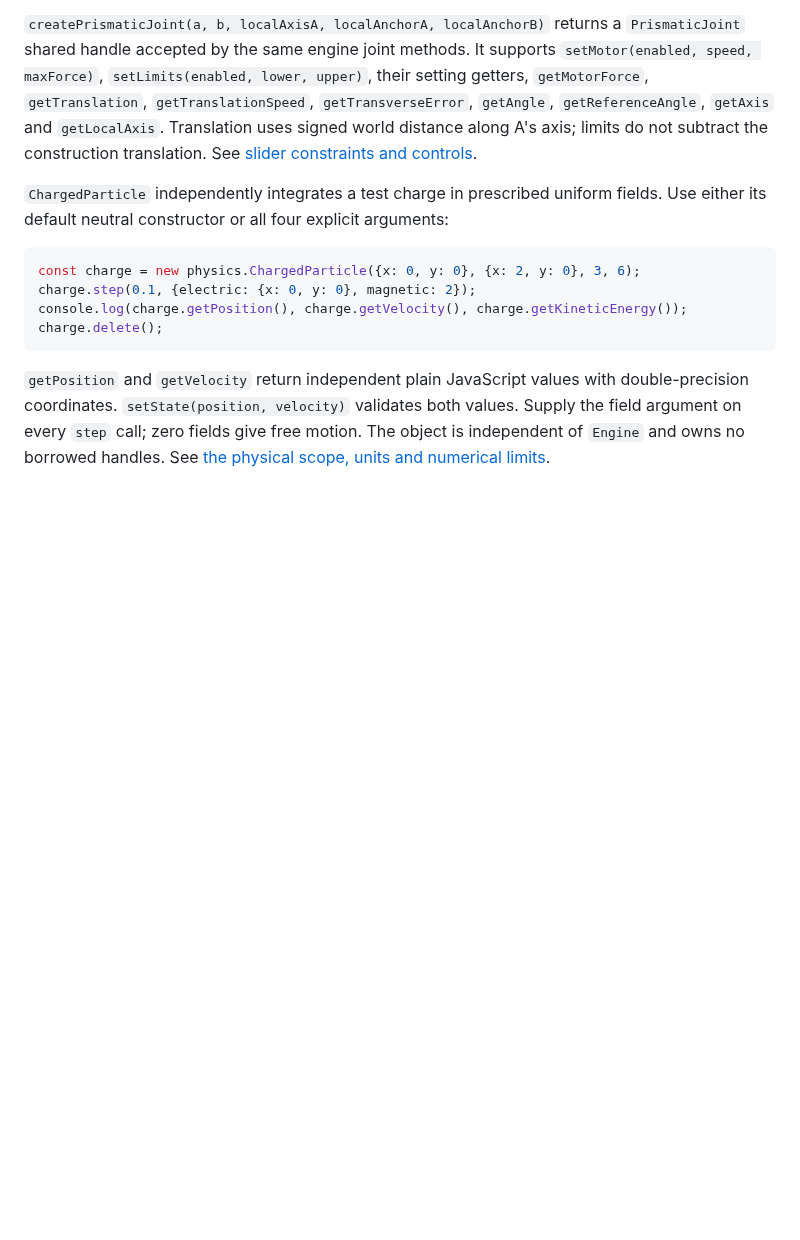
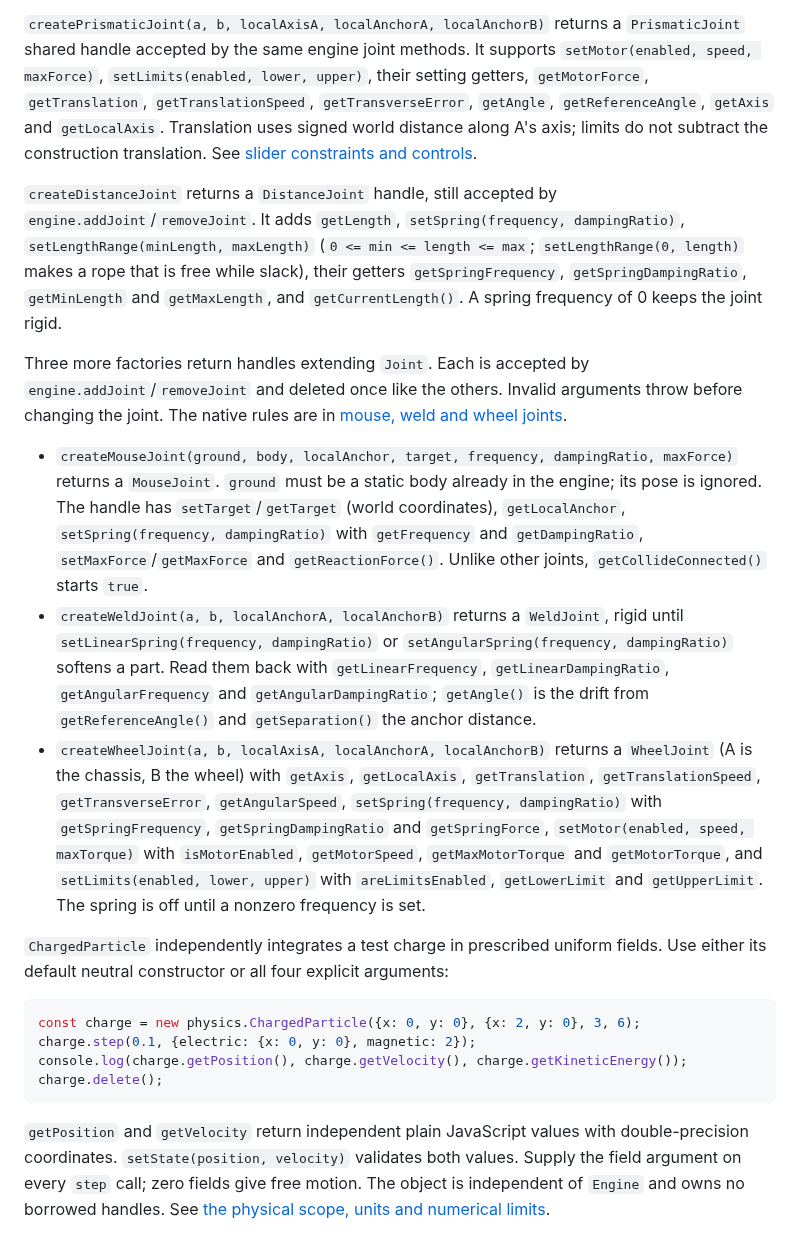
Before and after one commit to joaocarloscruz/2d-physicsengine, a Markdown page: docs/webassembly.md, the part around the change. GitHub-like rendering; blank space fills up the shorter version.

Commit message:
docs(wasm): document the new joint handles

```diff
--- a/docs/webassembly.md
+++ b/docs/webassembly.md
@@ -1031,6 +1031,39 @@ their setting getters, `getMotorForce`, `getTranslation`, `getTranslationSpeed`,
 Translation uses signed world distance along A's axis; limits do not subtract
 the construction translation. See [slider constraints and controls](prismatic-joints.md).
 
+`createDistanceJoint` returns a `DistanceJoint` handle, still accepted by
+`engine.addJoint`/`removeJoint`. It adds `getLength`, `setSpring(frequency,
+dampingRatio)`, `setLengthRange(minLength, maxLength)` (`0 <= min <= length <= max`;
+`setLengthRange(0, length)` makes a rope that is free while slack), their getters
+`getSpringFrequency`, `getSpringDampingRatio`, `getMinLength` and `getMaxLength`,
+and `getCurrentLength()`. A spring frequency of 0 keeps the joint rigid.
+
+Three more factories return handles extending `Joint`. Each is accepted by
+`engine.addJoint`/`removeJoint` and deleted once like the others. Invalid arguments
+throw before changing the joint. The native rules are in
+[mouse, weld and wheel joints](joints-mouse-weld-wheel.md).
+
+- `createMouseJoint(ground, body, localAnchor, target, frequency, dampingRatio, maxForce)`
+  returns a `MouseJoint`. `ground` must be a static body already in the engine; its pose
+  is ignored. The handle has `setTarget`/`getTarget` (world coordinates),
+  `getLocalAnchor`, `setSpring(frequency, dampingRatio)` with `getFrequency` and
+  `getDampingRatio`, `setMaxForce`/`getMaxForce` and `getReactionForce()`.
+  Unlike other joints, `getCollideConnected()` starts `true`.
+- `createWeldJoint(a, b, localAnchorA, localAnchorB)` returns a `WeldJoint`, rigid until
+  `setLinearSpring(frequency, dampingRatio)` or `setAngularSpring(frequency,
+  dampingRatio)` softens a part. Read them back with `getLinearFrequency`,
+  `getLinearDampingRatio`, `getAngularFrequency` and `getAngularDampingRatio`;
+  `getAngle()` is the drift from `getReferenceAngle()` and `getSeparation()` the
+  anchor distance.
+- `createWheelJoint(a, b, localAxisA, localAnchorA, localAnchorB)` returns a
+  `WheelJoint` (A is the chassis, B the wheel) with `getAxis`, `getLocalAxis`,
+  `getTranslation`, `getTranslationSpeed`, `getTransverseError`, `getAngularSpeed`,
+  `setSpring(frequency, dampingRatio)` with `getSpringFrequency`,
+  `getSpringDampingRatio` and `getSpringForce`, `setMotor(enabled, speed, maxTorque)`
+  with `isMotorEnabled`, `getMotorSpeed`, `getMaxMotorTorque` and `getMotorTorque`, and
+  `setLimits(enabled, lower, upper)` with `areLimitsEnabled`, `getLowerLimit` and
+  `getUpperLimit`. The spring is off until a nonzero frequency is set.
+
 `ChargedParticle` independently integrates a test charge in prescribed uniform
 fields. Use either its default neutral constructor or all four explicit arguments:
 
```
